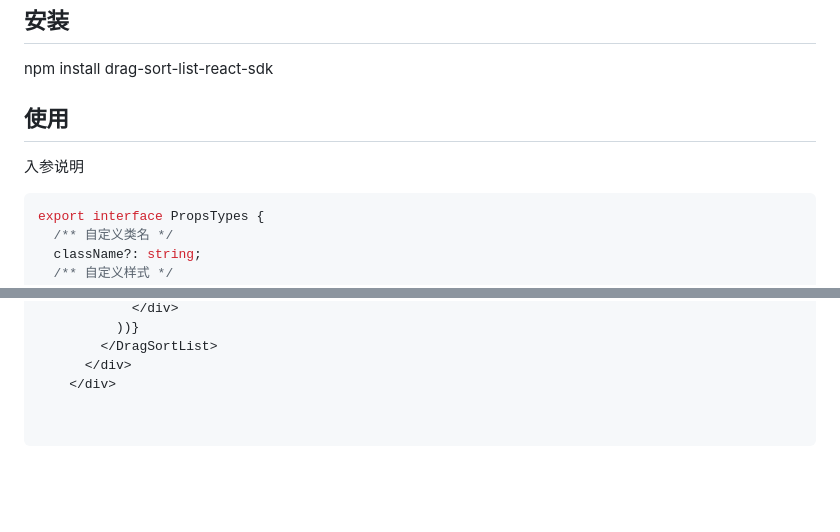
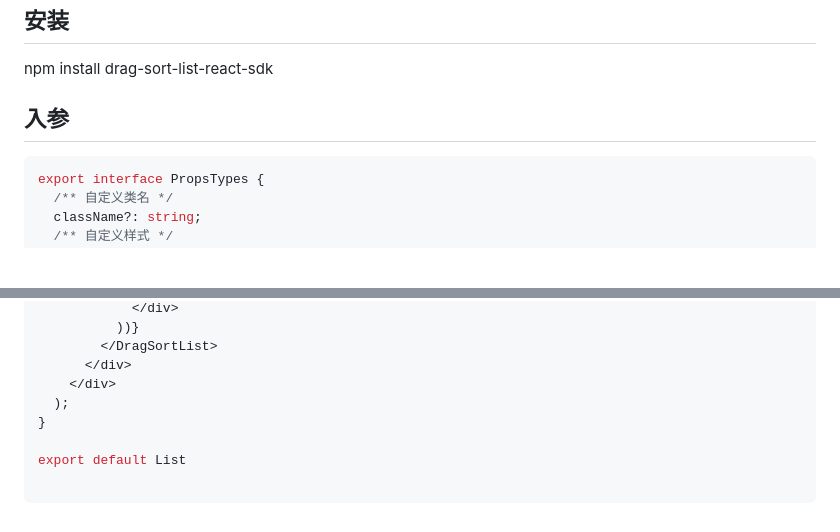
Before and after one commit to james-wang573/drag-sort-list-react-sdk, a Markdown page: README.md, 2 parts joined by grey strips. Drawn GitHub-style; blank space fills up the shorter version.

````diff
--- a/README.md
+++ b/README.md
@@ -7,9 +7,8 @@ https://james-wang573.github.io/drag-sort-list-react-sdk/
 ## 安装
 npm install drag-sort-list-react-sdk
 
-## 使用
+## 入参
 
-入参说明
 ```tsx
 export interface PropsTypes {
   /** 自定义类名 */
@@ -141,3 +201,7 @@ import { DragSortList } from 'drag-sort-list-react-sdk';
         </DragSortList>
       </div>
     </div>
+  );
+}
+
+export default List
````
Also changed, not shown: other parts of README.md (+64 -3 lines).
